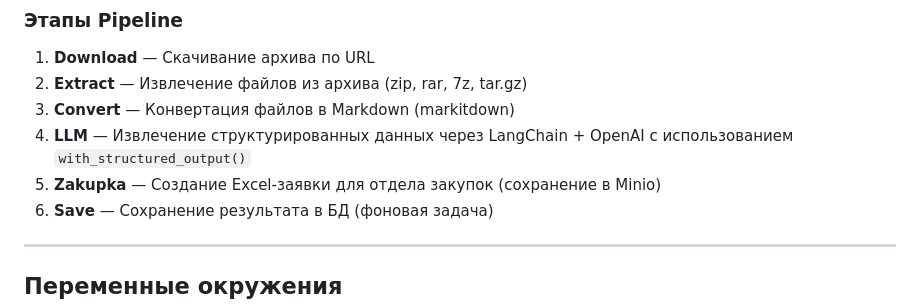
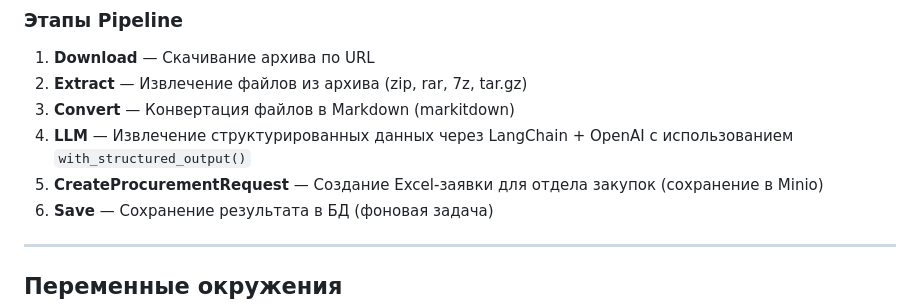
Before and after one commit to HelixA350/ai-tender-pipeline, a Markdown page: README.md, the part around the change. GitHub-like rendering.

Commit message:
doc: readme fix

```diff
--- a/README.md
+++ b/README.md
@@ -298,7 +298,7 @@ open http://localhost:8000/docs
 2. **Extract** — Извлечение файлов из архива (zip, rar, 7z, tar.gz)
 3. **Convert** — Конвертация файлов в Markdown (markitdown)
 4. **LLM** — Извлечение структурированных данных через LangChain + OpenAI с использованием `with_structured_output()`
-5. **Zakupka** — Создание Excel-заявки для отдела закупок (сохранение в Minio)
+5. **CreateProcurementRequest** — Создание Excel-заявки для отдела закупок (сохранение в Minio)
 6. **Save** — Сохранение результата в БД (фоновая задача)
 
 ---
```
Also changed, not shown: docs/ARCHITECTURE.md (+25 -4 lines).
